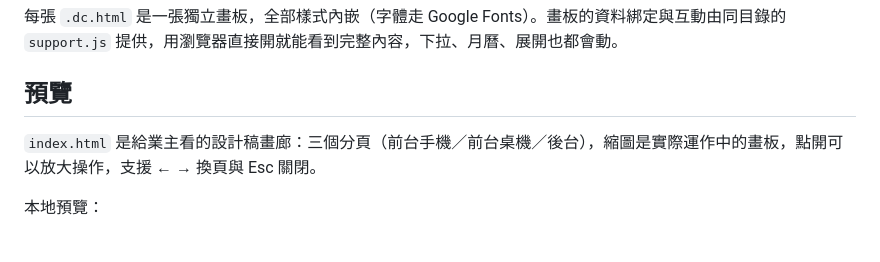
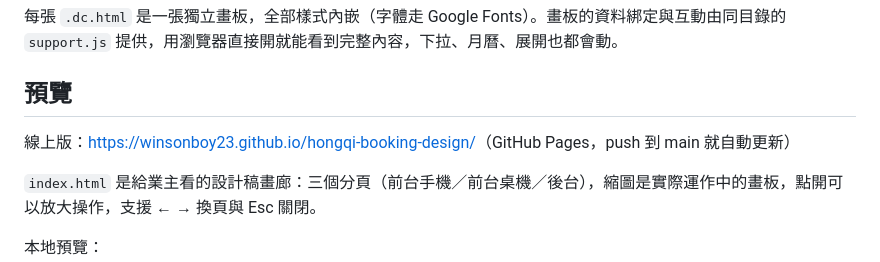
Before and after one commit to Winsonboy23/hongqi-booking-design, a Markdown page: README.md, the part around the change. Rendered like a GitHub page; blank space fills up the shorter version.

Commit message:
README 補上 GitHub Pages 線上網址
Co-Authored-By: Claude Opus 5 <noreply@anthropic.com>

```diff
--- a/README.md
+++ b/README.md
@@ -5,6 +5,8 @@ Design 畫布「弘淇羽球報名系統」的原始檔（版本 5，2026-09-20
 每張 `.dc.html` 是一張獨立畫板，全部樣式內嵌（字體走 Google Fonts）。畫板的資料綁定與互動由同目錄的 `support.js` 提供，用瀏覽器直接開就能看到完整內容，下拉、月曆、展開也都會動。
 
 ## 預覽
+
+線上版：<https://winsonboy23.github.io/hongqi-booking-design/>（GitHub Pages，push 到 main 就自動更新）
 
 `index.html` 是給業主看的設計稿畫廊：三個分頁（前台手機／前台桌機／後台），縮圖是實際運作中的畫板，點開可以放大操作，支援 ← → 換頁與 Esc 關閉。
 
```
